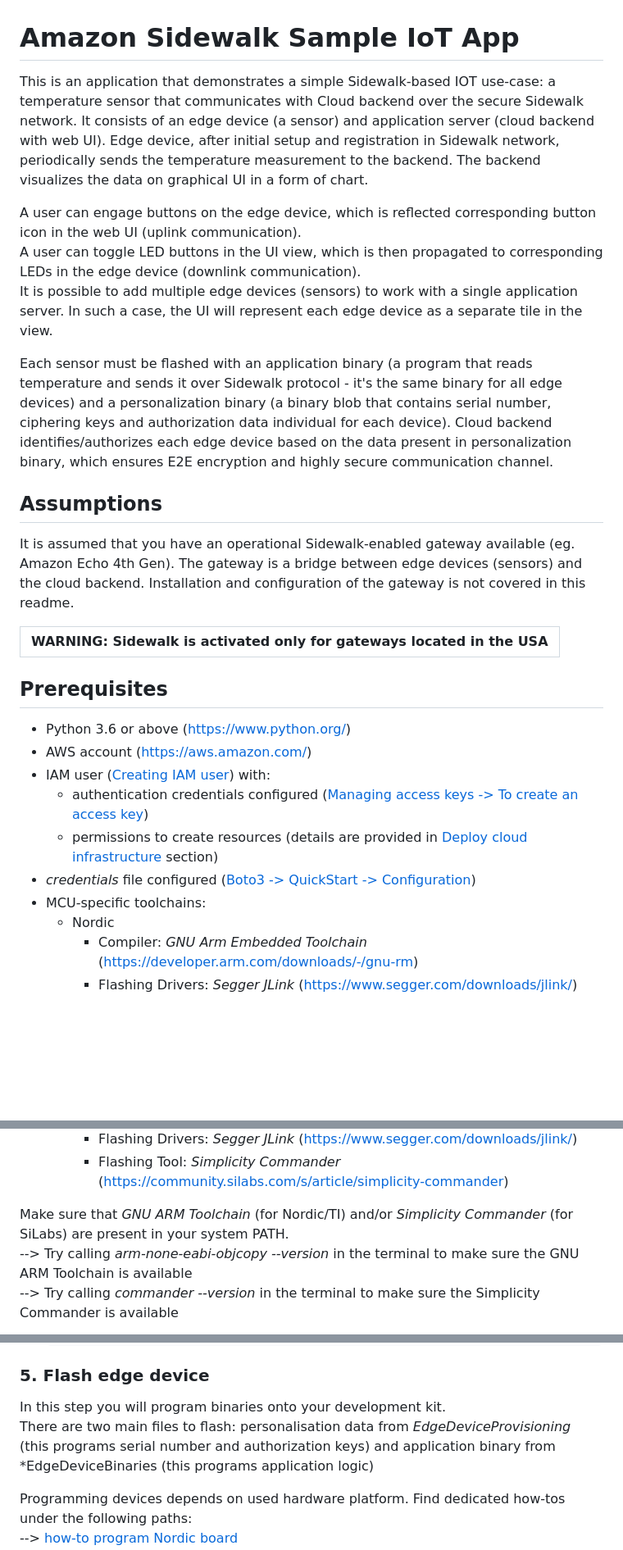
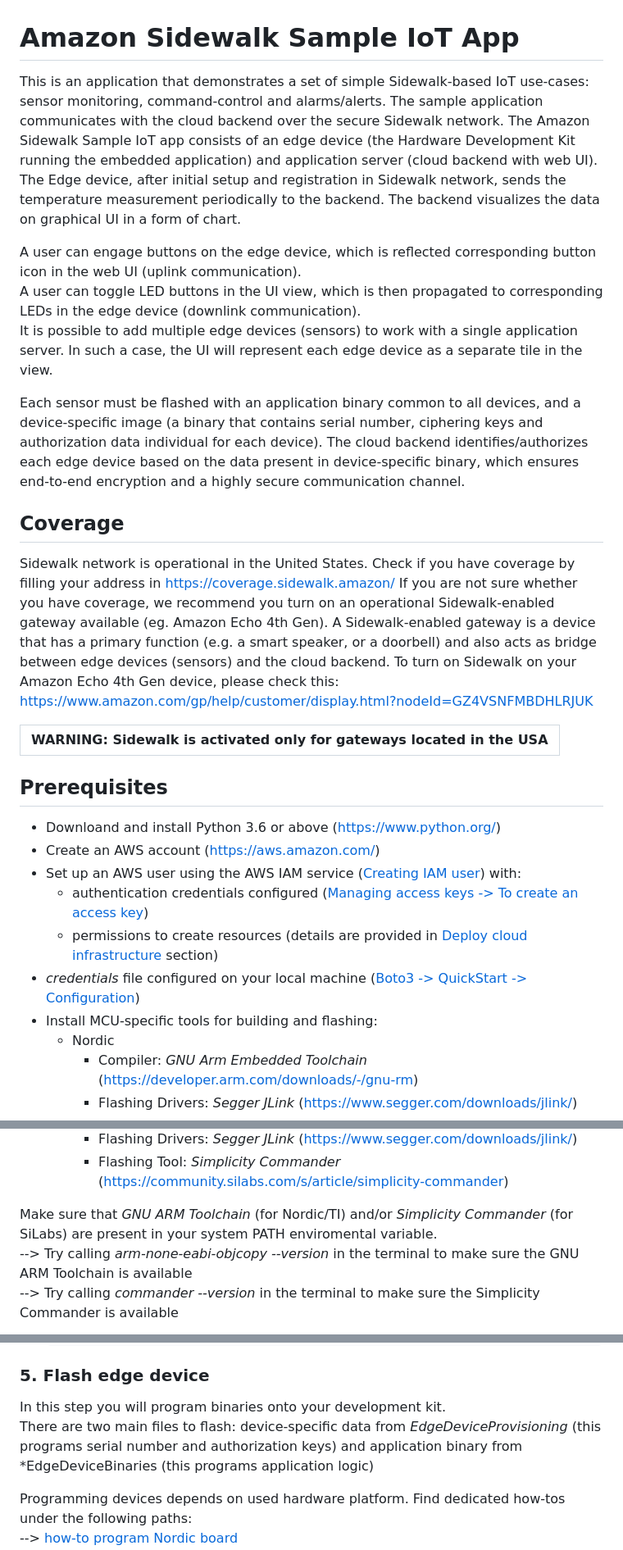
Before and after one commit to aws-samples/aws-iot-core-for-amazon-sidewalk-sample-app, a Markdown page: README.md, 3 parts joined by grey strips. Shown at 82% size. GitHub-like rendering; blank space fills up the shorter version.

Commit message:
Update README.md (#5)

```diff
--- a/README.md
+++ b/README.md
@@ -1,31 +1,31 @@
 # Amazon Sidewalk Sample IoT App
 
-This is an application that demonstrates a simple Sidewalk-based IOT use-case: a temperature sensor that communicates with Cloud backend over the secure Sidewalk network.
-It consists of an edge device (a sensor) and application server (cloud backend with web UI). Edge device, after initial setup and registration in Sidewalk network, periodically sends the temperature measurement to the backend. The backend visualizes the data on graphical UI in a form of chart.
+This is an application that demonstrates a set of simple Sidewalk-based IoT use-cases: sensor monitoring, command-control and alarms/alerts. The sample application communicates with the cloud backend over the secure Sidewalk network.
+The Amazon Sidewalk Sample IoT app consists of an edge device (the Hardware Development Kit running the embedded application) and application server (cloud backend with web UI).
+The Edge device, after initial setup and registration in Sidewalk network, sends the temperature measurement periodically to the backend. The backend visualizes the data on graphical UI in a form of chart.
 
 A user can engage buttons on the edge device, which is reflected corresponding button icon in the web UI (uplink communication).
 A user can toggle LED buttons in the UI view, which is then propagated to corresponding LEDs in the edge device (downlink communication).
 It is possible to add multiple edge devices (sensors) to work with a single application server. In such a case, the UI will represent each edge device as a separate tile in the view.
 
-Each sensor must be flashed with an application binary (a program that reads temperature and sends it over Sidewalk protocol - it's the same binary for all edge devices)
-and a personalization binary (a binary blob that contains serial number, ciphering keys and authorization data individual for each device).
-Cloud backend identifies/authorizes each edge device based on the data present in personalization binary, which ensures E2E encryption and highly secure communication channel.
+Each sensor must be flashed with an application binary common to all devices, and a device-specific image (a binary that contains serial number, ciphering keys and authorization data individual for each device).
+The cloud backend identifies/authorizes each edge device based on the data present in device-specific binary, which ensures end-to-end encryption and a highly secure communication channel.
 
-## Assumptions
-It is assumed that you have an operational Sidewalk-enabled gateway available (eg. Amazon Echo 4th Gen). The gateway is a bridge between edge devices (sensors) and the cloud backend.
-Installation and configuration of the gateway is not covered in this readme.
+## Coverage
+Sidewalk network is operational in the United States. Check if you have coverage by filling your address in https://coverage.sidewalk.amazon/
+If you are not sure whether you have coverage, we recommend you turn on an operational Sidewalk-enabled gateway available (eg. Amazon Echo 4th Gen). A Sidewalk-enabled gateway is a device that has a primary function (e.g. a smart speaker, or a doorbell) and also acts as bridge between edge devices (sensors) and the cloud backend. To turn on Sidewalk on your Amazon Echo 4th Gen device, please check this: https://www.amazon.com/gp/help/customer/display.html?nodeId=GZ4VSNFMBDHLRJUK
 
 |WARNING: Sidewalk is activated only for gateways located in the USA |
 |---|
 
 ## Prerequisites
-- Python 3.6 or above (https://www.python.org/)
-- AWS account (https://aws.amazon.com/)
-- IAM user ([Creating IAM user](https://docs.aws.amazon.com/IAM/latest/UserGuide/id_users_create.html#id_users_create_console)) with:
+- Downloand and install Python 3.6 or above (https://www.python.org/)
+- Create an AWS account (https://aws.amazon.com/)
+- Set up an AWS user using the AWS IAM service ([Creating IAM user](https://docs.aws.amazon.com/IAM/latest/UserGuide/id_users_create.html#id_users_create_console)) with:
   - authentication credentials configured ([Managing access keys -> To create an access key](https://docs.aws.amazon.com/IAM/latest/UserGuide/id_credentials_access-keys.html#Using_CreateAccessKey))
   - permissions to create resources (details are provided in [Deploy cloud infrastructure](#3.-Deploy-cloud-infrastructure) section)
-- *credentials* file configured ([Boto3 -> QuickStart -> Configuration](https://boto3.amazonaws.com/v1/documentation/api/latest/guide/quickstart.html#configuration))
-- MCU-specific toolchains:
+- *credentials* file configured on your local machine ([Boto3 -> QuickStart -> Configuration](https://boto3.amazonaws.com/v1/documentation/api/latest/guide/quickstart.html#configuration))
+- Install MCU-specific tools for building and flashing:
   - Nordic
     - Compiler: *GNU Arm Embedded Toolchain* (https://developer.arm.com/downloads/-/gnu-rm)
     - Flashing Drivers: *Segger JLink* (https://www.segger.com/downloads/jlink/)
@@ -38,7 +38,7 @@ Installation and configuration of the gateway is not covered in this readme.
     - Flashing Tool: *Simplicity Commander* (https://community.silabs.com/s/article/simplicity-commander)
 
 
-Make sure that *GNU ARM Toolchain* (for Nordic/TI) and/or *Simplicity Commander* (for SiLabs) are present in your system PATH.
+Make sure that *GNU ARM Toolchain* (for Nordic/TI) and/or *Simplicity Commander* (for SiLabs) are present in your system PATH enviromental variable.
 --> Try calling *arm-none-eabi-objcopy --version* in the terminal to make sure the GNU ARM Toolchain is available
 --> Try calling *commander --version* in the terminal to make sure the Simplicity Commander is available
 
@@ -151,7 +151,7 @@ It interacts with AWS to create WirelessDevice in the backend, downloads created
 ### 5. Flash edge device
 
 In this step you will program binaries onto your development kit.
-There are two main files to flash: personalisation data from *EdgeDeviceProvisioning* (this programs serial number and authorization keys) and application binary from *EdgeDeviceBinaries (this programs application logic)
+There are two main files to flash: device-specific data from *EdgeDeviceProvisioning* (this programs serial number and authorization keys) and application binary from *EdgeDeviceBinaries (this programs application logic)
 
 Programming devices depends on used hardware platform. Find dedicated how-tos under the following paths:
  --> [how-to program Nordic board](./EdgeDeviceBinaries/nordic/doc/_How_to_program.md)
```
